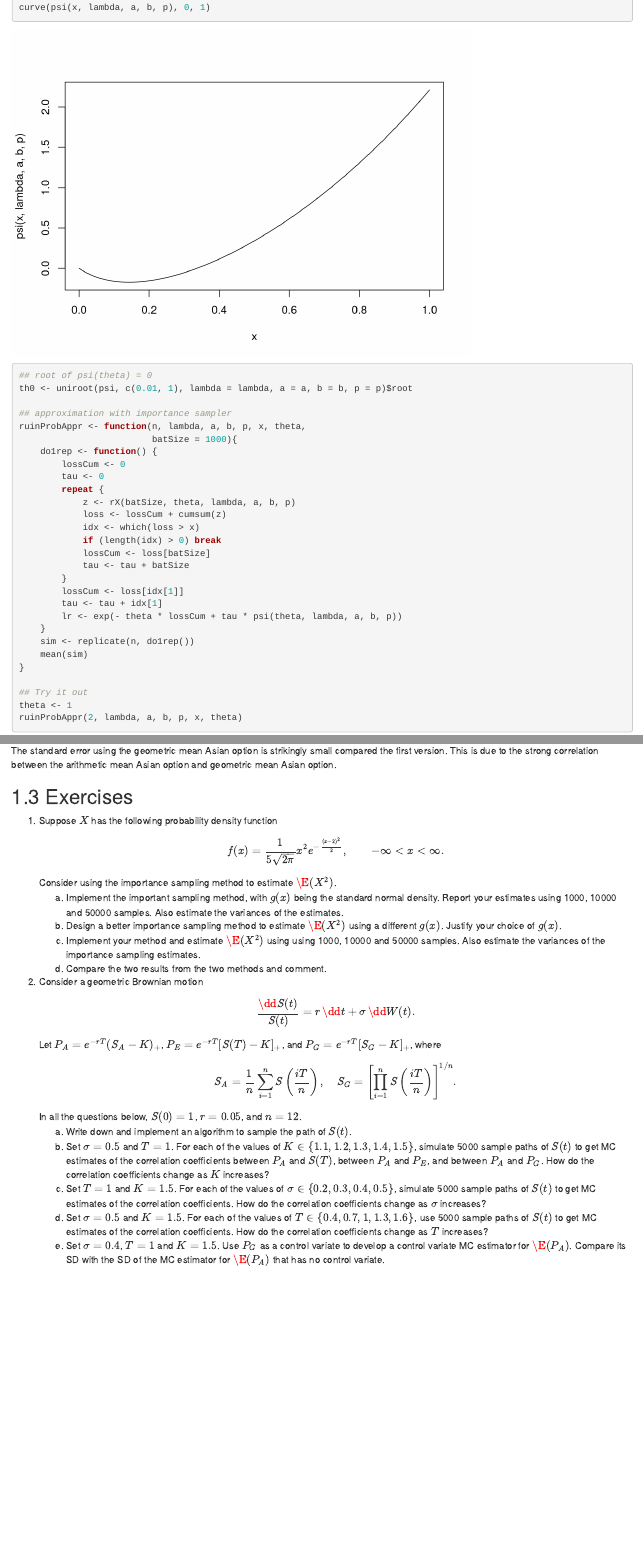
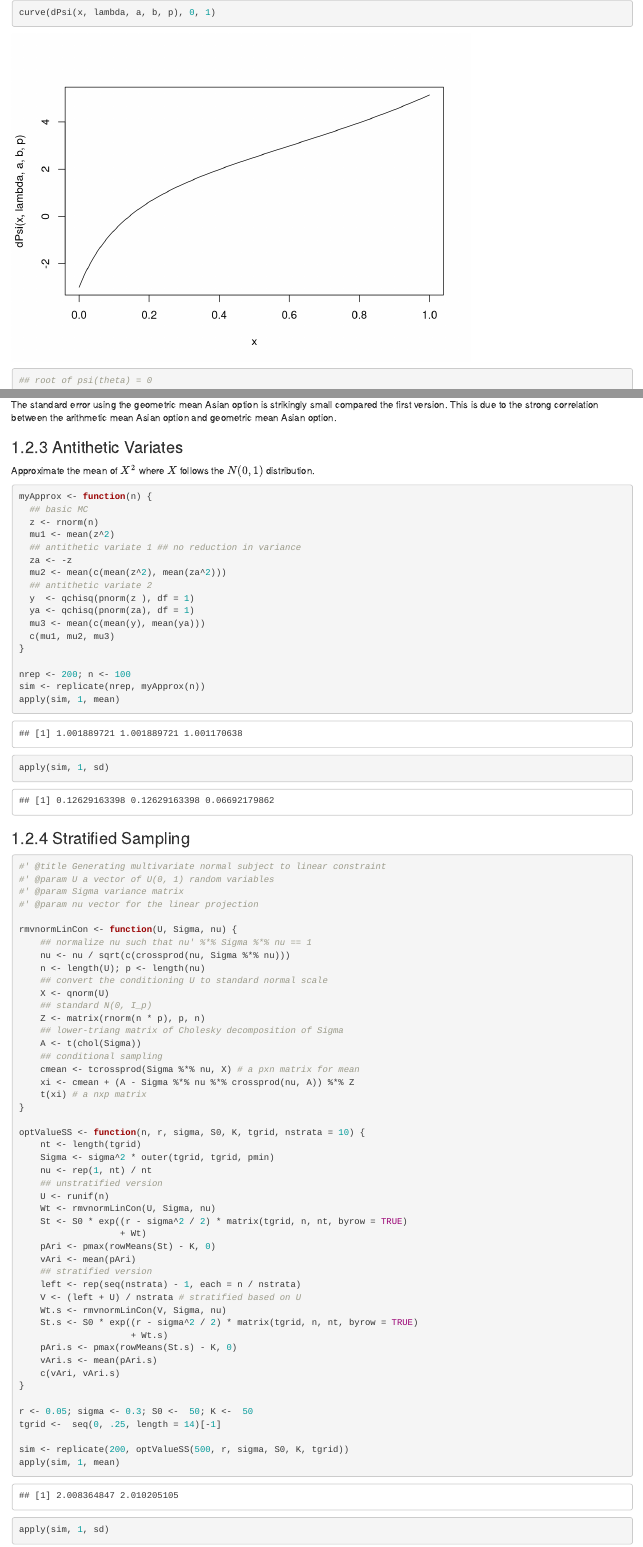
Before and after one commit to jun-yan/stat-5361, an R Markdown document (06-mcinteg.Rmd): the page in a window 1100 px wide, from 6560 px down before the commit and from 7280 px down after it, so that both start at the same text, and a second part further down, joined at a grey line. Rendered offline with R 4.5, knitr and Pandoc, with nearby package versions; drawn as R Markdown's standard HTML page in place of the format the file asks for.

Commit message:
added av and strata example

````diff
--- a/06-mcinteg.Rmd
+++ b/06-mcinteg.Rmd
@@ -236 +243,0 @@ lambda <- 1; a <- 6; b <- 2; p <- 6 # such that a / b - p / lambda < 0
-curve(psi(x, lambda, a, b, p), 0, 1)
@@ -237,2 +249,2 @@ curve(psi(x, lambda, a, b, p), 0, 1)
+curve(dPsi(x, lambda, a, b, p), 0, 1)
 ## root of psi(theta) = 0
-th0 <- uniroot(psi, c(0.01, 1), lambda = lambda, a = a, b = b, p = p)$root
@@ -258,7 +276,5 @@ ruinProbAppr <- function(n, lambda, a, b, p, x, theta,
     sim <- replicate(n, do1rep())
     mean(sim)
 }
+```
 
-## Try it out
-theta <- 1
-ruinProbAppr(2, lambda, a, b, p, x, theta)
@@ -368,3 +387,80 @@ The standard error using the geometric mean Asian option is strikingly small com
+### Antithetic Variates
+
+Approximate the mean of $X^2$ where $X$ follows the $N(0, 1)$ distribution.
+```{r av}
+myApprox <- function(n) {
+  ## basic MC
+  z <- rnorm(n)
+  mu1 <- mean(z^2)
+  ## antithetic variate 1 ## no reduction in variance
+  za <- -z
+  mu2 <- mean(c(mean(z^2), mean(za^2)))
+  ## antithetic variate 2
+  y  <- qchisq(pnorm(z ), df = 1)
+  ya <- qchisq(pnorm(za), df = 1)
+  mu3 <- mean(c(mean(y), mean(ya)))
+  c(mu1, mu2, mu3)
+}
+
+nrep <- 200; n <- 100
+sim <- replicate(nrep, myApprox(n))
+apply(sim, 1, mean)
+apply(sim, 1, sd)
+```
+
+### Stratified Sampling
+
+```{r stratlin}
+#' @title Generating multivariate normal subject to linear constraint
+#' @param U a vector of U(0, 1) random variables
+#' @param Sigma variance matrix
+#' @param nu vector for the linear projection
+
+rmvnormLinCon <- function(U, Sigma, nu) {
+    ## normalize nu such that nu' %*% Sigma %*% nu == 1
+    nu <- nu / sqrt(c(crossprod(nu, Sigma %*% nu)))
+    n <- length(U); p <- length(nu)
+    ## convert the conditioning U to standard normal scale
+    X <- qnorm(U)
+    ## standard N(0, I_p)
+    Z <- matrix(rnorm(n * p), p, n)
+    ## lower-triang matrix of Cholesky decomposition of Sigma
+    A <- t(chol(Sigma))
+    ## conditional sampling
+    cmean <- tcrossprod(Sigma %*% nu, X) # a pxn matrix for mean
+    xi <- cmean + (A - Sigma %*% nu %*% crossprod(nu, A)) %*% Z
+    t(xi) # a nxp matrix
+}
+
+optValueSS <- function(n, r, sigma, S0, K, tgrid, nstrata = 10) {
+    nt <- length(tgrid)
+    Sigma <- sigma^2 * outer(tgrid, tgrid, pmin)
+    nu <- rep(1, nt) / nt
+    ## unstratified version
+    U <- runif(n)
+    Wt <- rmvnormLinCon(U, Sigma, nu)
+    St <- S0 * exp((r - sigma^2 / 2) * matrix(tgrid, n, nt, byrow = TRUE)
+                   + Wt)
+    pAri <- pmax(rowMeans(St) - K, 0)
+    vAri <- mean(pAri)
+    ## stratified version
+    left <- rep(seq(nstrata) - 1, each = n / nstrata)
+    V <- (left + U) / nstrata # stratified based on U
+    Wt.s <- rmvnormLinCon(V, Sigma, nu)
+    St.s <- S0 * exp((r - sigma^2 / 2) * matrix(tgrid, n, nt, byrow = TRUE)
+                     + Wt.s)
+    pAri.s <- pmax(rowMeans(St.s) - K, 0)
+    vAri.s <- mean(pAri.s)
+    c(vAri, vAri.s)
+}
+
+r <- 0.05; sigma <- 0.3; S0 <-  50; K <-  50
+tgrid <-  seq(0, .25, length = 14)[-1]
+
+sim <- replicate(200, optValueSS(500, r, sigma, S0, K, tgrid))
+apply(sim, 1, mean)
+apply(sim, 1, sd)
+```
 
 
 ## Exercises
````
Also changed, not shown: 06-mcinteg.Rmd (58 more changed lines).
